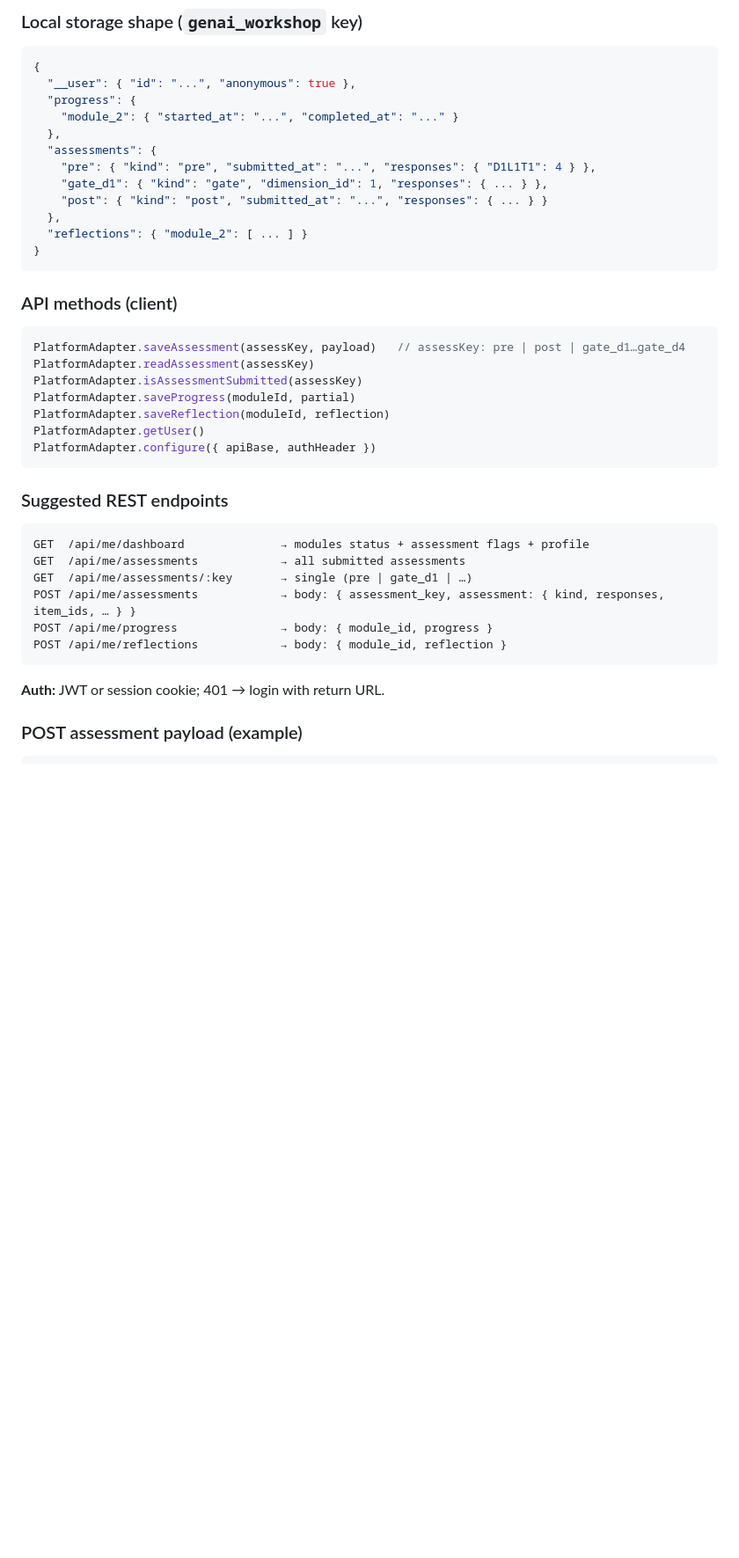
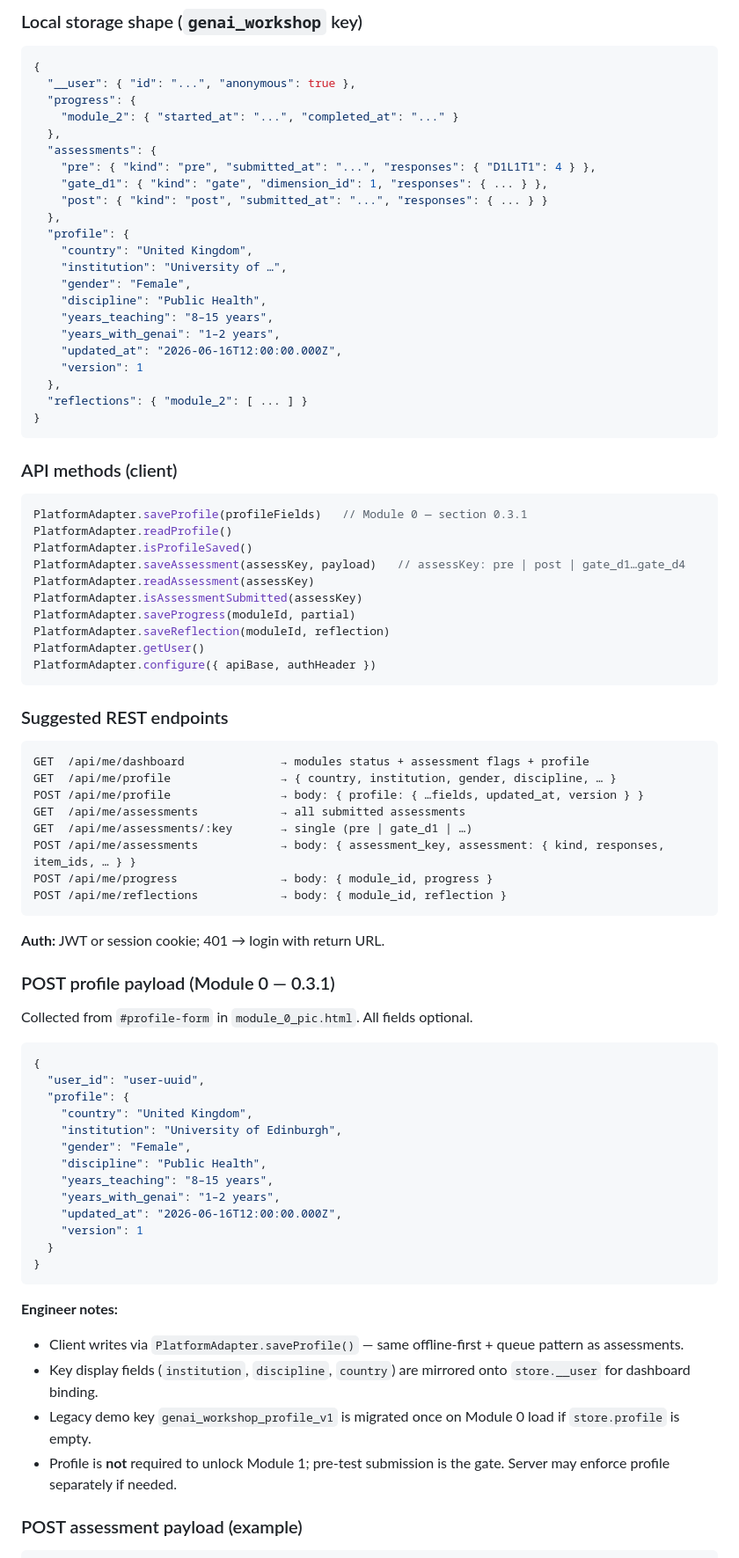
Before and after one commit to tudouhc-blip/workshop-0610-ver, a Markdown page: ARCHITECTURE_NOTES.md, the part around one of its changes. Shown at 88% size. GitHub-like rendering; blank space fills up the shorter version.

````diff
--- a/ARCHITECTURE_NOTES.md
+++ b/ARCHITECTURE_NOTES.md
@@ -93,6 +94,16 @@ Repeat for Modules 3–5 with `gate_d2` … `gate_d4`.
     "gate_d1": { "kind": "gate", "dimension_id": 1, "responses": { ... } },
     "post": { "kind": "post", "submitted_at": "...", "responses": { ... } }
   },
+  "profile": {
+    "country": "United Kingdom",
+    "institution": "University of …",
+    "gender": "Female",
+    "discipline": "Public Health",
+    "years_teaching": "8–15 years",
+    "years_with_genai": "1–2 years",
+    "updated_at": "2026-06-16T12:00:00.000Z",
+    "version": 1
+  },
   "reflections": { "module_2": [ ... ] }
 }
 ```
@@ -100,6 +111,9 @@ Repeat for Modules 3–5 with `gate_d2` … `gate_d4`.
 ### API methods (client)
 
 ```javascript
+PlatformAdapter.saveProfile(profileFields)   // Module 0 — section 0.3.1
+PlatformAdapter.readProfile()
+PlatformAdapter.isProfileSaved()
 PlatformAdapter.saveAssessment(assessKey, payload)   // assessKey: pre | post | gate_d1…gate_d4
 PlatformAdapter.readAssessment(assessKey)
 PlatformAdapter.isAssessmentSubmitted(assessKey)
@@ -113,6 +127,8 @@ PlatformAdapter.configure({ apiBase, authHeader })
 
 ```
 GET  /api/me/dashboard              → modules status + assessment flags + profile
+GET  /api/me/profile                → { country, institution, gender, discipline, … }
+POST /api/me/profile                → body: { profile: { …fields, updated_at, version } }
 GET  /api/me/assessments            → all submitted assessments
 GET  /api/me/assessments/:key       → single (pre | gate_d1 | …)
 POST /api/me/assessments            → body: { assessment_key, assessment: { kind, responses, item_ids, … } }
@@ -121,6 +137,32 @@ POST /api/me/reflections            → body: { module_id, reflection }
 ```
 
 **Auth:** JWT or session cookie; 401 → login with return URL.
+
+### POST profile payload (Module 0 — 0.3.1)
+
+Collected from `#profile-form` in `module_0_pic.html`. All fields optional.
+
+```json
+{
+  "user_id": "user-uuid",
+  "profile": {
+    "country": "United Kingdom",
+    "institution": "University of Edinburgh",
+    "gender": "Female",
+    "discipline": "Public Health",
+    "years_teaching": "8–15 years",
+    "years_with_genai": "1–2 years",
+    "updated_at": "2026-06-16T12:00:00.000Z",
+    "version": 1
+  }
+}
+```
+
+**Engineer notes:**
+- Client writes via `PlatformAdapter.saveProfile()` — same offline-first + queue pattern as assessments.
+- Key display fields (`institution`, `discipline`, `country`) are mirrored onto `store.__user` for dashboard binding.
+- Legacy demo key `genai_workshop_profile_v1` is migrated once on Module 0 load if `store.profile` is empty.
+- Profile is **not** required to unlock Module 1; pre-test submission is the gate. Server may enforce profile separately if needed.
 
 ### POST assessment payload (example)
 
````
Also changed, not shown: other parts of ARCHITECTURE_NOTES.md (+5 -3 lines).
